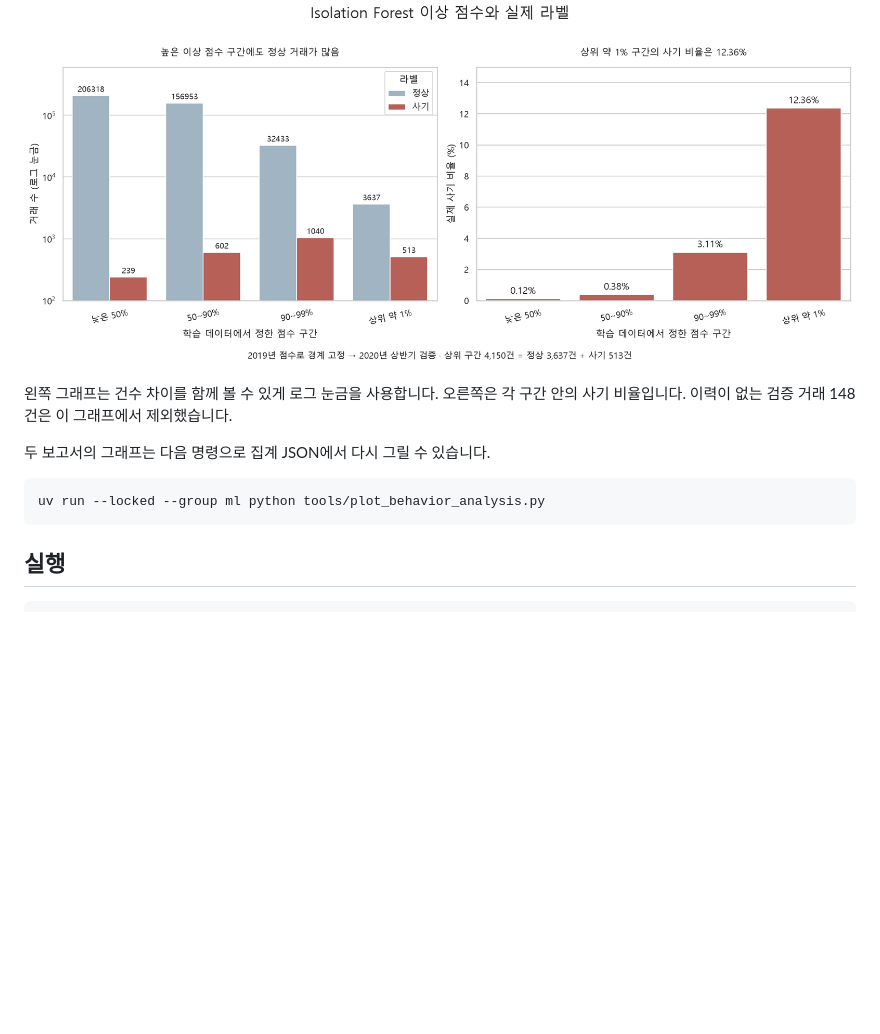
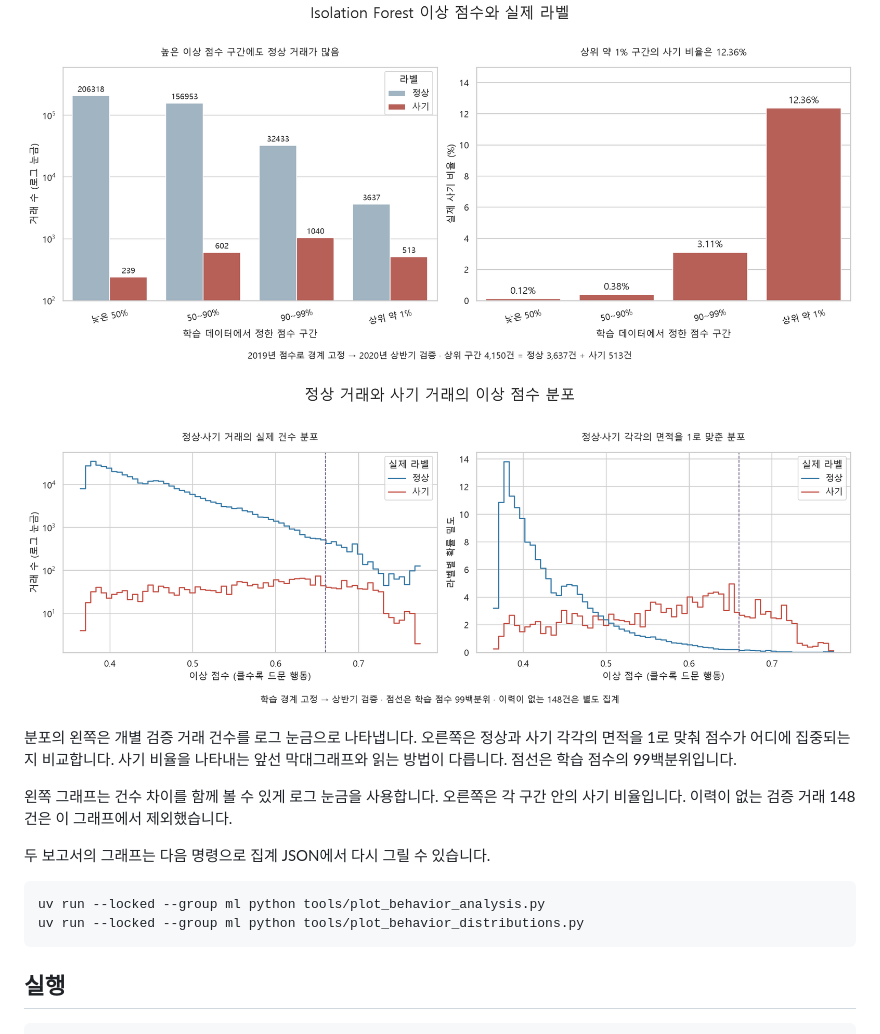
Before and after one commit to BBungya/finguard, a Markdown page: reports/behavior_anomalies.md, the part around the change. Drawn GitHub-style; pictures changed too: reports/figures/behavior_score_distributions.png (added); blank space fills up the shorter version.

Commit message:
feat: plot behavior and anomaly score distributions

````diff
--- a/reports/behavior_anomalies.md
+++ b/reports/behavior_anomalies.md
@@ -28,12 +28,17 @@ scikit-learn의 `score_samples`는 작은 값이 더 드문 행동을 뜻하므
 
 ![이상 점수 구간별 정상·사기 건수와 사기 비율](figures/behavior_anomalies.png)
 
+![정상·사기 거래의 이상 점수 분포](figures/behavior_score_distributions.png)
+
+분포의 왼쪽은 개별 검증 거래 건수를 로그 눈금으로 나타냅니다. 오른쪽은 정상과 사기 각각의 면적을 1로 맞춰 점수가 어디에 집중되는지 비교합니다. 사기 비율을 나타내는 앞선 막대그래프와 읽는 방법이 다릅니다. 점선은 학습 점수의 99백분위입니다.
+
 왼쪽 그래프는 건수 차이를 함께 볼 수 있게 로그 눈금을 사용합니다. 오른쪽은 각 구간 안의 사기 비율입니다. 이력이 없는 검증 거래 148건은 이 그래프에서 제외했습니다.
 
 두 보고서의 그래프는 다음 명령으로 집계 JSON에서 다시 그릴 수 있습니다.
 
 ```sh
 uv run --locked --group ml python tools/plot_behavior_analysis.py
+uv run --locked --group ml python tools/plot_behavior_distributions.py
 ```
 
 ## 실행
````
Also changed, not shown: reports/behavior_clusters.md (+4 -0 lines), reports/figures/behavior_history_distributions.png (added), 2 other files.
